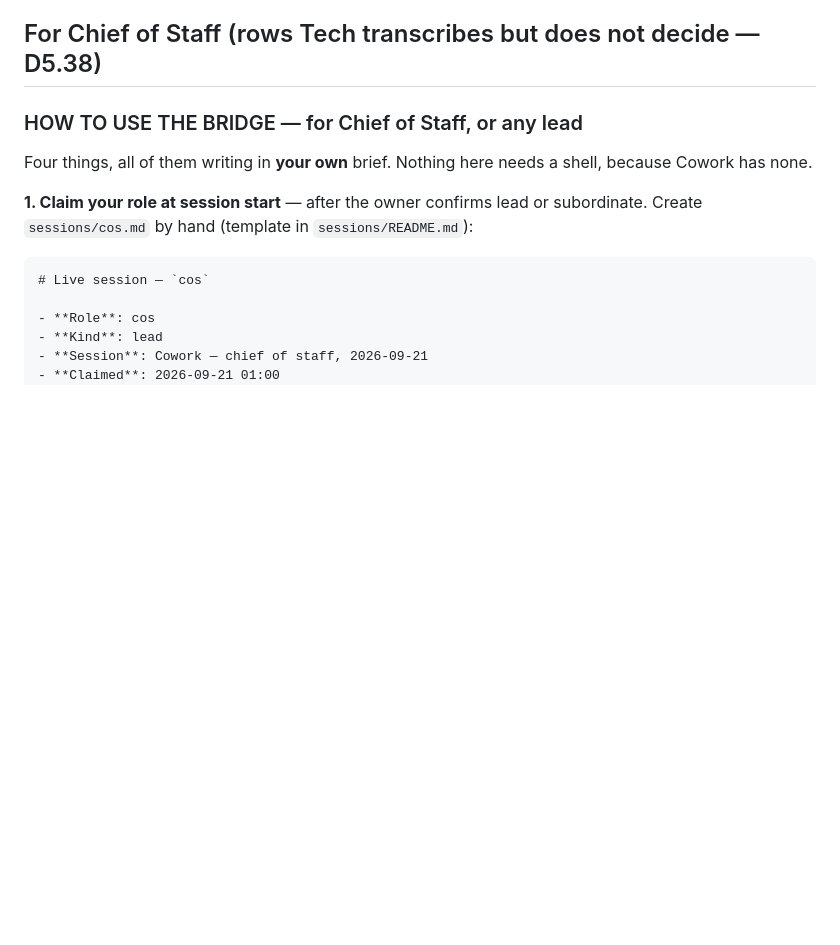
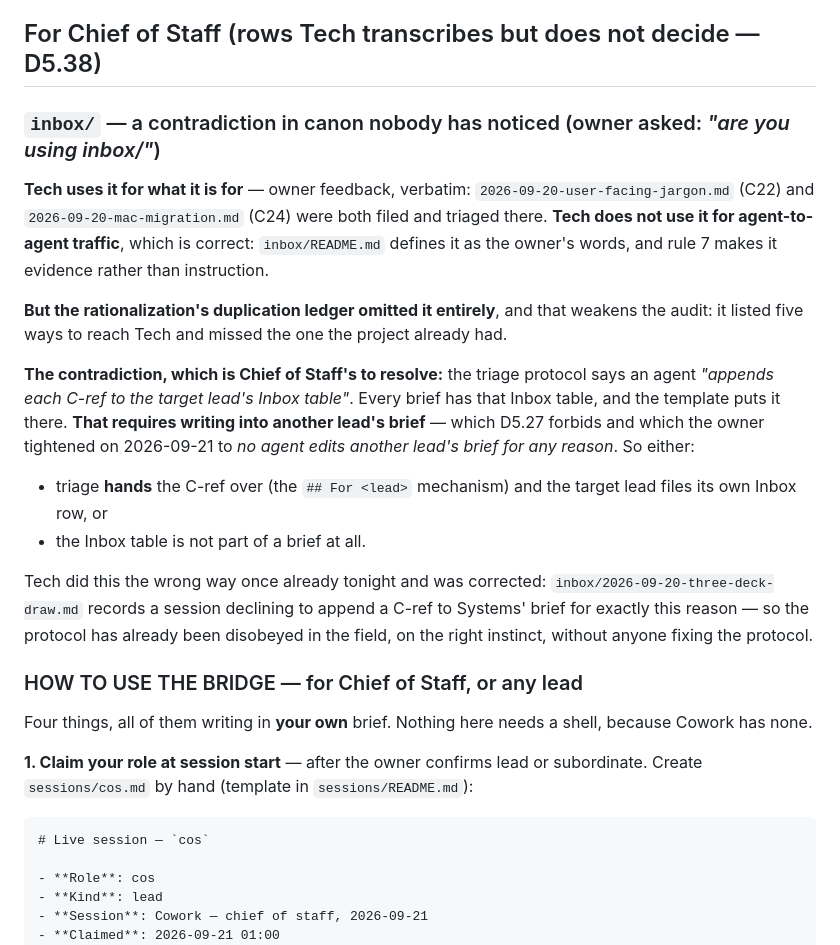
Before and after one commit to SlopOrg-AI/slop-game, a Markdown page: leads/systems/tech.md, the part around the change. GitHub-like rendering; blank space fills up the shorter version.

Commit message:
inbox/: used for owner feedback, and it contradicts the single-writer rule
Owner asked whether Tech is using inbox/. For its actual purpose, yes -
C22 and C24 were filed and triaged there. For agent-to-agent traffic,
no, and that is correct: it is defined as the owner's words, verbatim,
and rule 7 makes it evidence rather than instruction.

But my rationalization's duplication ledger omitted it, which weakens
that audit - I listed five ways to reach Tech and missed the one the
project already had.

The finding underneath the question is worse than the omission. The
triage protocol says an agent appends each C-ref to the target lead's
Inbox table. Every brief has that table. That is writing into another
lead's brief, which D5.27 forbids and which the owner tightened today to
no agent edits another lead's brief for any reason.

It has already been disobeyed in the field on the right instinct:
inbox/2026-09-20-three-deck-draw.md records a session declining to
append a C-ref to Systems' brief for exactly this reason. Nobody fixed
the protocol. Chief of Staff's to resolve - either triage hands the ref
over and the target files its own row, or the Inbox table does not
belong in a brief.

Surface: tech
Co-Authored-By: Claude Opus 5 <noreply@anthropic.com>

```diff
--- a/leads/systems/tech.md
+++ b/leads/systems/tech.md
@@ -137,6 +137,19 @@ Every attempt was made against the real repo and reverted; the tree was byte-ide
 **`5838d51` is junk of mine — an empty commit, pushed.** It was meant to provoke check C and show that A–D still cite D5.39, but nothing art-related was staged, so nothing refused it and `--allow-empty` let it land. Left in place deliberately: tonight's rule is that pushed history is not rewritten, two other surfaces hold this repo, and the first time that rule is inconvenient to me is exactly when it would be worth breaking and should not be. Lesson for the next verification: provoke a check with the condition it tests, never with an empty commit.
 
 ## For Chief of Staff (rows Tech transcribes but does not decide — D5.38)
+
+### `inbox/` — a contradiction in canon nobody has noticed (owner asked: *"are you using inbox/"*)
+
+**Tech uses it for what it is for** — owner feedback, verbatim: `2026-09-20-user-facing-jargon.md` (C22) and `2026-09-20-mac-migration.md` (C24) were both filed and triaged there. **Tech does not use it for agent-to-agent traffic**, which is correct: `inbox/README.md` defines it as the owner's words, and rule 7 makes it evidence rather than instruction.
+
+**But the rationalization's duplication ledger omitted it entirely**, and that weakens the audit: it listed five ways to reach Tech and missed the one the project already had.
+
+**The contradiction, which is Chief of Staff's to resolve:** the triage protocol says an agent *"appends each C-ref to the target lead's Inbox table"*. Every brief has that Inbox table, and the template puts it there. **That requires writing into another lead's brief** — which D5.27 forbids and which the owner tightened on 2026-09-21 to *no agent edits another lead's brief for any reason*. So either:
+
+- triage **hands** the C-ref over (the `## For <lead>` mechanism) and the target lead files its own Inbox row, or
+- the Inbox table is not part of a brief at all.
+
+Tech did this the wrong way once already tonight and was corrected: `inbox/2026-09-20-three-deck-draw.md` records a session declining to append a C-ref to Systems' brief for exactly this reason — so the protocol has already been disobeyed in the field, on the right instinct, without anyone fixing the protocol.
 
 ### HOW TO USE THE BRIDGE — for Chief of Staff, or any lead
 
```
